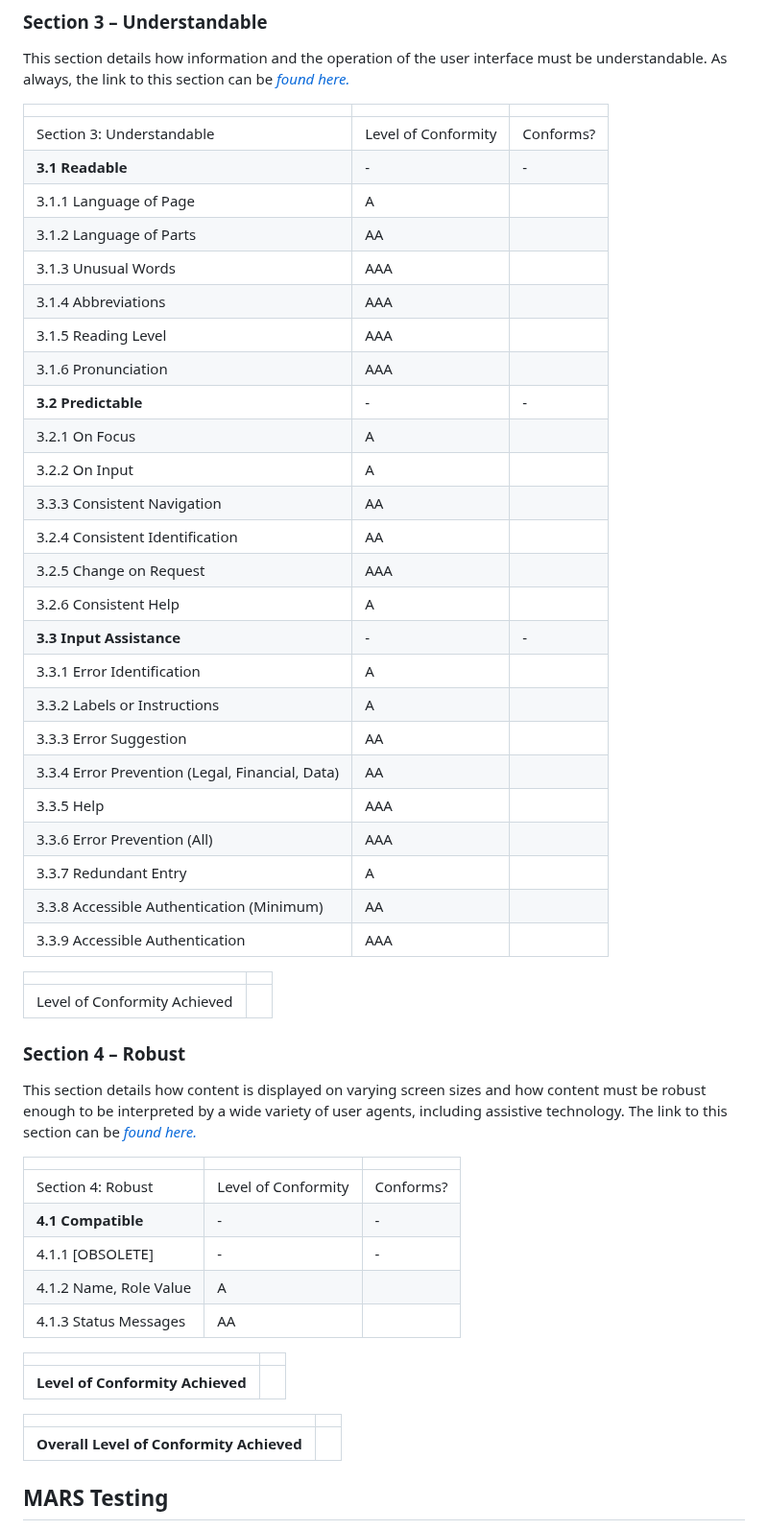
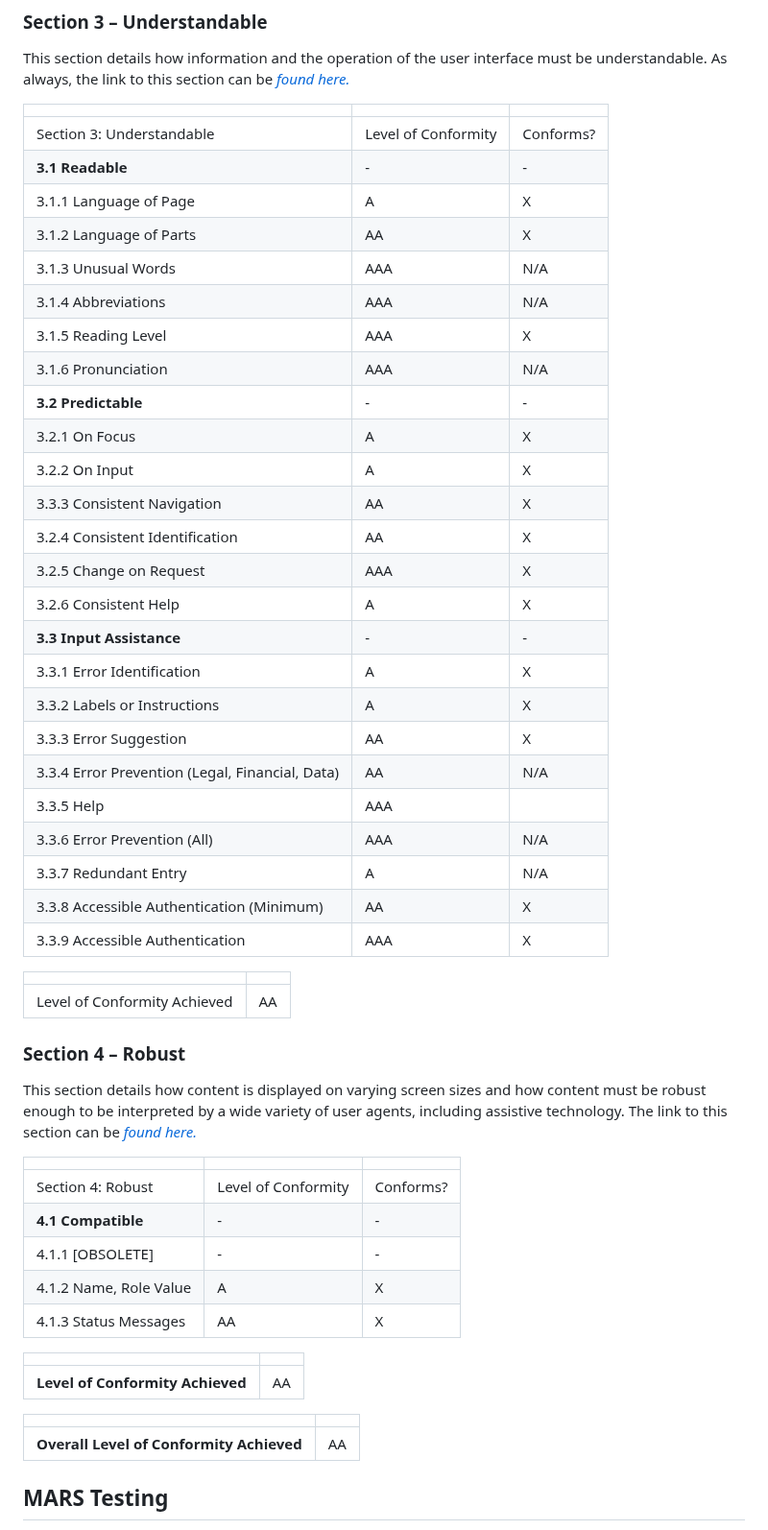
Before and after one commit to jamesdeal89/UniCare, a Markdown page: docs/Usability/usability.md, the part around one of its changes. Shown at 96% size. Rendered like a GitHub page.

```diff
--- a/docs/Usability/usability.md
+++ b/docs/Usability/usability.md
@@ -118,33 +118,33 @@ This section details how information and the operation of the user interface mus
 |----|----|----|
 | Section 3: Understandable | Level of Conformity | Conforms? |
 | **3.1 Readable** | \- | \- |
-| 3.1.1 Language of Page | A |  |
-| 3.1.2 Language of Parts | AA |  |
-| 3.1.3 Unusual Words | AAA |  |
-| 3.1.4 Abbreviations | AAA |  |
-| 3.1.5 Reading Level | AAA |  |
-| 3.1.6 Pronunciation | AAA |  |
+| 3.1.1 Language of Page | A | X |
+| 3.1.2 Language of Parts | AA | X |
+| 3.1.3 Unusual Words | AAA | N/A |
+| 3.1.4 Abbreviations | AAA | N/A |
+| 3.1.5 Reading Level | AAA | X |
+| 3.1.6 Pronunciation | AAA | N/A |
 | **3.2 Predictable** | - | - |
-| 3.2.1 On Focus | A |  |
-| 3.2.2 On Input | A |  |
-| 3.3.3 Consistent Navigation | AA |  |
-| 3.2.4 Consistent Identification | AA |  |
-| 3.2.5 Change on Request | AAA |  |
-| 3.2.6 Consistent Help | A |  |
+| 3.2.1 On Focus | A | X |
+| 3.2.2 On Input | A | X |
+| 3.3.3 Consistent Navigation | AA | X |
+| 3.2.4 Consistent Identification | AA | X |
+| 3.2.5 Change on Request | AAA | X |
+| 3.2.6 Consistent Help | A | X |
 | **3.3 Input Assistance** | - | - |
-| 3.3.1 Error Identification | A |  |
-| 3.3.2 Labels or Instructions | A |  |
-| 3.3.3 Error Suggestion | AA |  |
-| 3.3.4 Error Prevention (Legal, Financial, Data) | AA |  |
+| 3.3.1 Error Identification | A | X |
+| 3.3.2 Labels or Instructions | A | X |
+| 3.3.3 Error Suggestion | AA | X |
+| 3.3.4 Error Prevention (Legal, Financial, Data) | AA | N/A |
 | 3.3.5 Help | AAA |  |
-| 3.3.6 Error Prevention (All) | AAA |  |
-| 3.3.7 Redundant Entry | A |  |
-| 3.3.8 Accessible Authentication (Minimum) | AA |  |
-| 3.3.9 Accessible Authentication | AAA |  |
+| 3.3.6 Error Prevention (All) | AAA | N/A |
+| 3.3.7 Redundant Entry | A | N/A |
+| 3.3.8 Accessible Authentication (Minimum) | AA | X |
+| 3.3.9 Accessible Authentication | AAA | X |
 
 |                              |      |
 | ---------------------------- | ---- |
-| Level of Conformity Achieved |      |
+| Level of Conformity Achieved | AA   |
 
 ### Section 4 – Robust
 
@@ -158,16 +158,16 @@ section can be [*found here.*](https://www.w3.org/TR/WCAG22/#robust)
 | Section 4: Robust      | Level of Conformity | Conforms? |
 | **4.1 Compatible**     | \-                  | \-        |
 | 4.1.1 \[OBSOLETE\]     | \-                  | \-        |
-| 4.1.2 Name, Role Value | A                   |           |
-| 4.1.3 Status Messages  | AA                  |           |
+| 4.1.2 Name, Role Value | A                   | X         |
+| 4.1.3 Status Messages  | AA                  | X         |
 
 |                                  |      |
 | -------------------------------- | ---- |
-| **Level of Conformity Achieved** |      |
+| **Level of Conformity Achieved** | AA   |
 
 |                                          |      |
 | ---------------------------------------- | ---- |
-| **Overall Level of Conformity Achieved** |      |
+| **Overall Level of Conformity Achieved** | AA   |
 
 ## MARS Testing
 
```
Also changed, not shown: other parts of docs/Usability/usability.md (+37 -37 lines).
